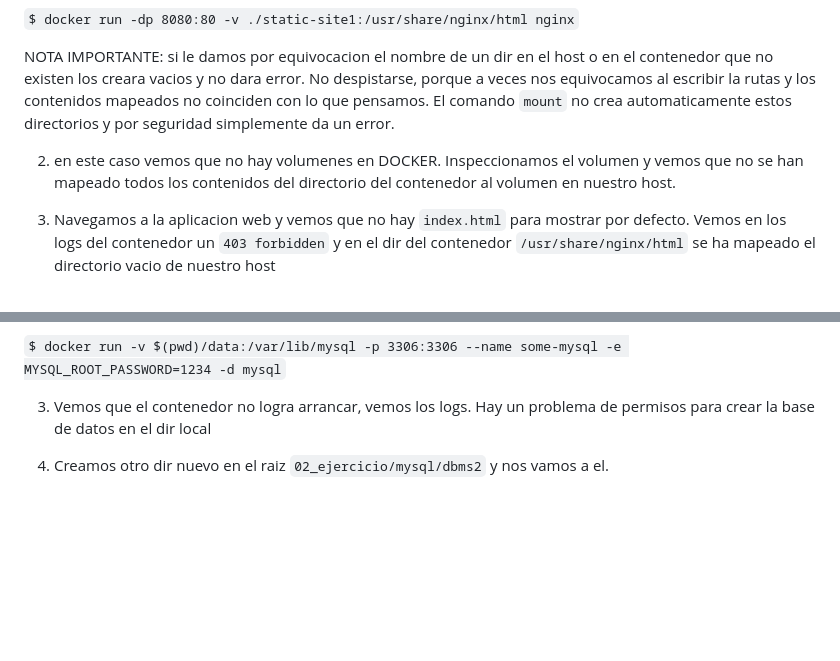
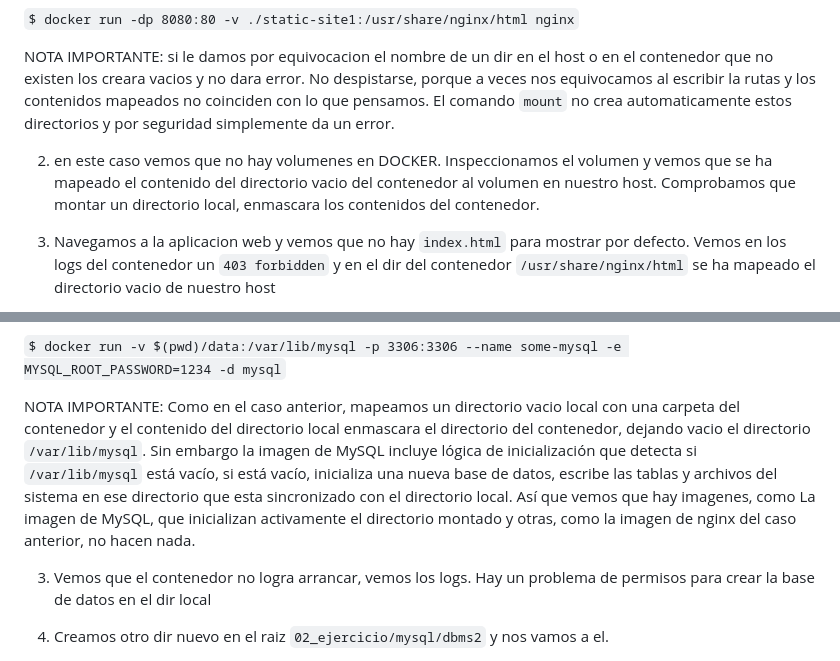
Before and after one commit to cpl-ceste/docker_exercices, a Markdown page: 02_ejercicio/readme.md, 2 parts joined by grey strips. GitHub-like rendering; blank space fills up the shorter version.

Commit message:
Update readme with Docker volume mapping details
Clarified the behavior of volume mapping in Docker for both Nginx and MySQL containers, emphasizing the impact of empty local directories on container content.

```diff
--- a/02_ejercicio/readme.md
+++ b/02_ejercicio/readme.md
@@ -73,7 +73,7 @@ Creamos una aplicacion web lavantando una imagen de NGINX.
 
 NOTA IMPORTANTE: si le damos por equivocacion el nombre de un dir en el host o en el contenedor que no existen los creara vacios y no dara error. No despistarse, porque a veces nos equivocamos al escribir la rutas y los contenidos mapeados no coinciden con lo que pensamos. El comando `mount` no crea automaticamente estos directorios y por seguridad simplemente da un error.
 
-2) en este caso vemos que no hay volumenes en DOCKER. Inspeccionamos el volumen y vemos que no se han mapeado todos los contenidos del directorio del contenedor al volumen en nuestro host.
+2) en este caso vemos que no hay volumenes en DOCKER. Inspeccionamos el volumen y vemos que se ha mapeado el contenido del directorio vacio del contenedor al volumen en nuestro host. Comprobamos que montar un directorio local, enmascara los contenidos del contenedor.
 
 3) Navegamos a la aplicacion web y vemos que no hay `index.html` para mostrar por defecto. Vemos en los logs del contenedor un `403 forbidden` y en el dir del contenedor `/usr/share/nginx/html` se ha mapeado el directorio vacio de nuestro host
 
@@ -128,6 +128,8 @@ Crearemos un contenedor con DBMS de MySQL.
 3) Corremos un contendor de MySQL con un mapeo de volumen, de forma que los datos de la base de datos se guarden en un dir local `data`. No hace falta que creemos el dir local, lo creara el contenedor cuando haga el mapeo.
 
 `$ docker run -v $(pwd)/data:/var/lib/mysql -p 3306:3306 --name some-mysql -e MYSQL_ROOT_PASSWORD=1234 -d mysql`
+
+NOTA IMPORTANTE: Como en el caso anterior, mapeamos un directorio vacio local con una carpeta del contenedor y el contenido del directorio local enmascara el directorio del contenedor, dejando vacio el directorio `/var/lib/mysql`. Sin embargo la imagen de MySQL incluye lógica de inicialización que detecta si `/var/lib/mysql` está vacío, si está vacío, inicializa una nueva base de datos, escribe las tablas y archivos del sistema en ese directorio que esta sincronizado con el directorio local. Así que vemos que hay imagenes, como La imagen de MySQL, que inicializan activamente el directorio montado y otras, como la imagen de nginx del caso anterior, no hacen nada.
 
 3) Vemos que el contenedor no logra arrancar, vemos los logs. Hay un problema de permisos para crear la base de datos en el dir local
 
```
